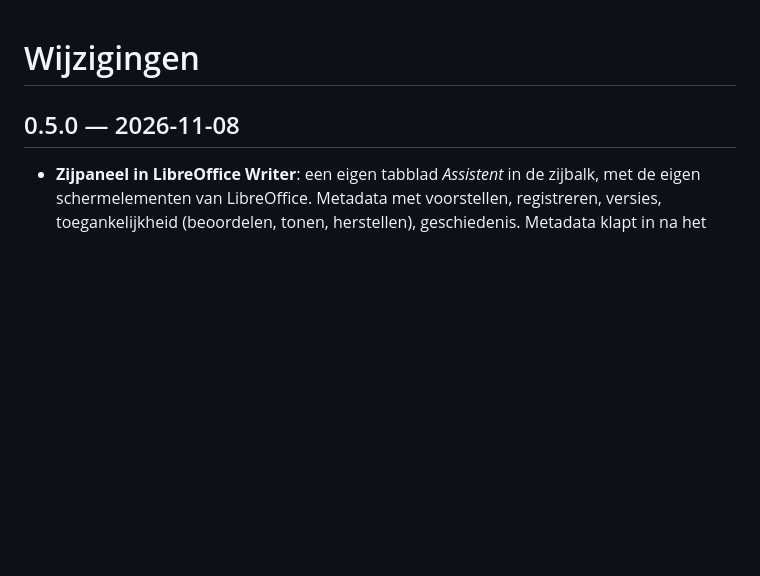
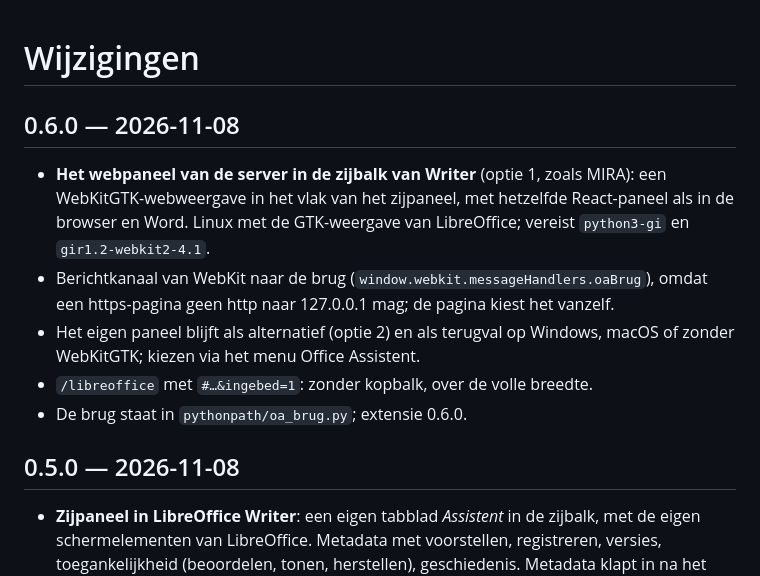
Before and after one commit to digitaalgemeengoed/oa-adapters, a Markdown page: CHANGELOG.md, the part around the change. Rendered like a GitHub page; blank space fills up the shorter version.

```diff
--- a/CHANGELOG.md
+++ b/CHANGELOG.md
@@ -1,4 +1,12 @@
 # Wijzigingen
+
+## 0.6.0 — 2026-11-08
+
+- **Het webpaneel van de server in de zijbalk van Writer** (optie 1, zoals MIRA): een WebKitGTK-webweergave in het vlak van het zijpaneel, met hetzelfde React-paneel als in de browser en Word. Linux met de GTK-weergave van LibreOffice; vereist `python3-gi` en `gir1.2-webkit2-4.1`.
+- Berichtkanaal van WebKit naar de brug (`window.webkit.messageHandlers.oaBrug`), omdat een https-pagina geen http naar 127.0.0.1 mag; de pagina kiest het vanzelf.
+- Het eigen paneel blijft als alternatief (optie 2) en als terugval op Windows, macOS of zonder WebKitGTK; kiezen via het menu Office Assistent.
+- `/libreoffice` met `#…&ingebed=1`: zonder kopbalk, over de volle breedte.
+- De brug staat in `pythonpath/oa_brug.py`; extensie 0.6.0.
 
 ## 0.5.0 — 2026-11-08
 
```
Also changed, not shown: README.md (+16 -8 lines), docs/zijpaneel-libreoffice-eigen.png (added), docs/zijpaneel-libreoffice.png, 10 other files.
